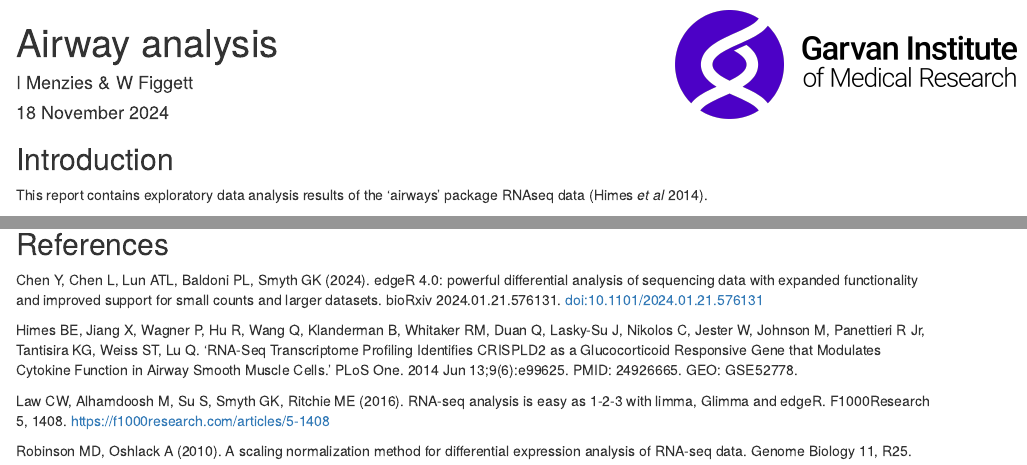
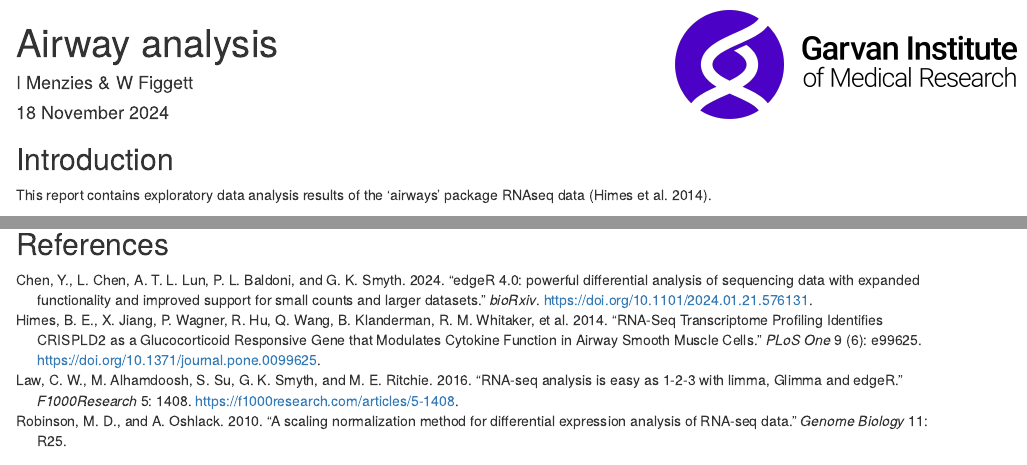
Before and after one commit to EleBone/reproducible-r-workshop, an R Markdown document (src/report.Rmd): the page in a window 1100 px wide, from its top, and a second part further down, joined at a grey line. Rendered offline with R 4.5, knitr and Pandoc, with nearby package versions; some code elsewhere in the file could not run offline.

Commit message:
Adds .bib references

````diff
--- /dev/null
+++ b/src/references.bib
@@ -0,0 +1,18 @@
+@article{Chen2024,
+  author = {Chen, Y. and Chen, L. and Lun, A. T. L. and Baldoni, P. L. and Smyth, G. K.},
+  title = {{edgeR 4.0: powerful differential analysis of sequencing data with expanded functionality and improved support for small counts and larger datasets}},
+  journal = {bioRxiv},
+  year = {2024},
+  doi = {10.1101/2024.01.21.576131},
+  note = {2024.01.21.576131}
+}
+
+@article{Himes2014,
+  author = {Himes, B. E. and Jiang, X. and Wagner, P. and Hu, R. and Wang, Q. and Klanderman, B. and Whitaker, R. M. and Duan, Q. and Lasky-Su, J. and Nikolos, C. and Jester, W. and Johnson, M. and Panettieri, R. Jr and Tantisira, K. G. and Weiss, S. T. and Lu, Q.},
+  title = {{RNA-Seq Transcriptome Profiling Identifies CRISPLD2 as a Glucocorticoid Responsive Gene that Modulates Cytokine Function in Airway Smooth Muscle Cells}},
+  journal = {PLoS One},
+  year = {2014},
+  volume = {9},
+  number = {6},
+  pages = {e99625},
+  doi = {10.1371/journal.pone.0099625},
@@ -0,0 +24,17 @@
+  author = {Law, C. W. and Alhamdoosh, M. and Su, S. and Smyth, G. K. and Ritchie, M. E.},
+  title = {{RNA-seq analysis is easy as 1-2-3 with limma, Glimma and edgeR}},
+  journal = {F1000Research},
+  year = {2016},
+  volume = {5},
+  pages = {1408},
+  url = {https://f1000research.com/articles/5-1408}
+}
+
+@article{Robinson2010,
+  author = {Robinson, M. D. and Oshlack, A.},
+  title = {{A scaling normalization method for differential expression analysis of RNA-seq data}},
+  journal = {Genome Biology},
+  year = {2010},
+  volume = {11},
+  pages = {R25}
+}
--- a/src/report.Rmd
+++ b/src/report.Rmd
@@ -3,6 +3,7 @@ title: "Airway analysis"
 output: html_document
 author: "I Menzies & W Figgett"
 date: "`r format(Sys.time(), '%e %B %Y')`" # Note: function for automatically updating the date
+bibliography: references.bib
 knit: (function(inputFile, encoding) {
       source('src/helpers.R');
       rmarkdown::render(inputFile,
@@ -46,7 +47,7 @@ topTable.dex <- readRDS(file.path(save_dir, "topTable.dex.rds"))
 
 ## Introduction
 
-This report contains exploratory data analysis results of the 'airways' package RNAseq data (Himes *et al* 2014).
+This report contains exploratory data analysis results of the 'airways' package RNAseq data [@Himes2014].
 
 The data consists of `r ncol(raw.counts.matrix)` samples (`r knitr::combine_words(colnames(raw.counts.matrix))`), and `r length(levels(treatment.groups))` treatment groups (`r knitr::combine_words(levels(treatment.groups), before = "'", sep = " / ", and = "")`).
 
@@ -126,11 +127,3 @@ knitr::include_graphics(paste0('../',save_dir, 'volcano_plot.png'))
 ```
 
 ## References
-
-Chen Y, Chen L, Lun ATL, Baldoni PL, Smyth GK (2024). edgeR 4.0: powerful differential analysis of sequencing data with expanded functionality and improved support for small counts and larger datasets. bioRxiv 2024.01.21.576131. doi:10.1101/2024.01.21.576131
-
-Himes BE, Jiang X, Wagner P, Hu R, Wang Q, Klanderman B, Whitaker RM, Duan Q, Lasky-Su J, Nikolos C, Jester W, Johnson M, Panettieri R Jr, Tantisira KG, Weiss ST, Lu Q. 'RNA-Seq Transcriptome Profiling Identifies CRISPLD2 as a Glucocorticoid Responsive Gene that Modulates Cytokine Function in Airway Smooth Muscle Cells.' PLoS One. 2014 Jun 13;9(6):e99625. PMID: 24926665. GEO: GSE52778.
-
-Law CW, Alhamdoosh M, Su S, Smyth GK, Ritchie ME (2016). RNA-seq analysis is easy as 1-2-3 with limma, Glimma and edgeR. F1000Research 5, 1408. https://f1000research.com/articles/5-1408
-
-Robinson MD, Oshlack A (2010). A scaling normalization method for differential expression analysis of RNA-seq data. Genome Biology 11, R25.
````
Also changed, not shown: src/references.bib (5 more changed lines), src/report.Rmd (6 more changed lines).
